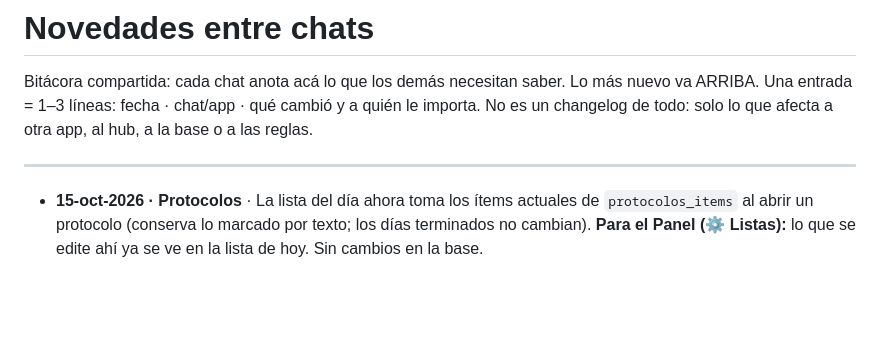
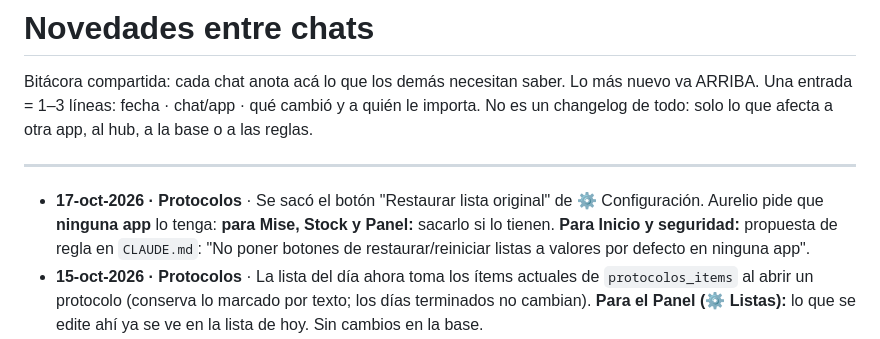
Before and after one commit to Kariroy/Protocolo-apertura-y-cierre, a Markdown page: NOVEDADES.md, the part around the change. Rendered like a GitHub page; blank space fills up the shorter version.

Commit message:
NOVEDADES: sin botón de restaurar lista en ninguna app
Co-Authored-By: Claude Opus 5.5 <noreply@anthropic.com>
Claude-Session: https://claude.ai/code/session_01X1t17yAn4S7GpgMHkz2kPB

```diff
--- a/NOVEDADES.md
+++ b/NOVEDADES.md
@@ -6,6 +6,7 @@ No es un changelog de todo: solo lo que afecta a otra app, al hub, a la base o a
 
 ---
 
+- **17-oct-2026 · Protocolos** · Se sacó el botón "Restaurar lista original" de ⚙ Configuración. Aurelio pide que **ninguna app** lo tenga: **para Mise, Stock y Panel:** sacarlo si lo tienen. **Para Inicio y seguridad:** propuesta de regla en `CLAUDE.md`: "No poner botones de restaurar/reiniciar listas a valores por defecto en ninguna app".
 - **15-oct-2026 · Protocolos** · La lista del día ahora toma los ítems actuales de `protocolos_items` al abrir un protocolo (conserva lo marcado por texto; los días terminados no cambian). **Para el Panel (⚙ Listas):** lo que se edite ahí ya se ve en la lista de hoy. Sin cambios en la base.
 - **15-oct-2026 · Mise and Please** · Base: `009_mise_items_descripcion.sql`: columna opcional `mise_items.descripcion` (cuándo hace falta / cuánto; ej. "cargar si hay menos de la mitad"). Se ve en la tarjeta del swipe y en A producir; `esquema.sql` actualizado. **Para el Panel (⚙ Listas):** sumar la columna Descripción al editar `mise_items`. Próxima migración: `010`.
 - **15-oct-2026 · Mise and Please** · En ⚙ Configuración (Ítems y Tareas del día) las filas se reordenan arrastrando el #. El orden manda: `mise_items` ya no se ordena alfabético dentro de cada categoría, sino por `position` (agrupado por categoría según aparición); lo mismo en el swipe y en la lista A producir. **Para el Panel (⚙ Listas):** respetar `position` y no reordenar alfabético al guardar `mise_items`/`mise_tareas`.
```
